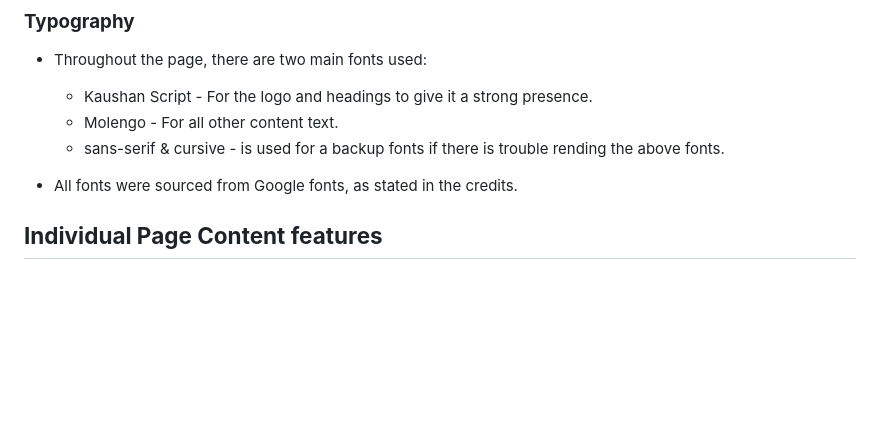
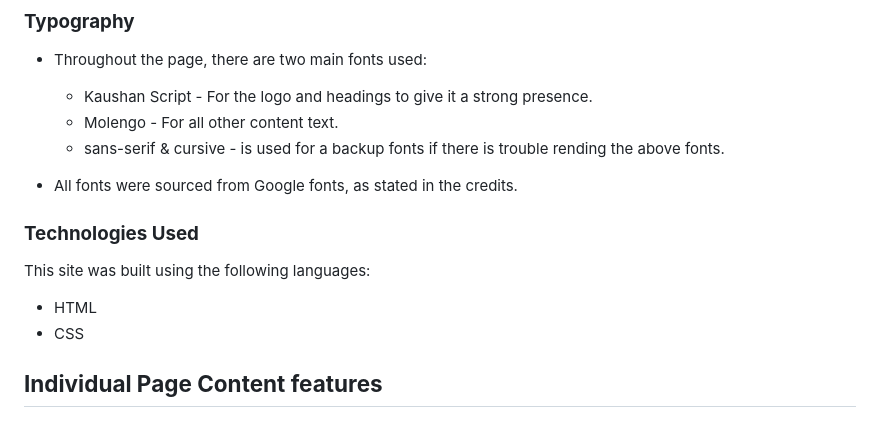
Before and after one commit to isdanryan/MilestoneProject1, a Markdown page: README.md, the part around one of its changes. Rendered like a GitHub page; blank space fills up the shorter version.

```diff
--- a/README.md
+++ b/README.md
@@ -128,6 +134,11 @@ The header element sticks to the top of the page as the user scrolls up and down
   * sans-serif & cursive - is used for a backup fonts if there is trouble rending the above fonts.
 
 * All fonts were sourced from Google fonts, as stated in the credits.
+
+### **Technologies Used**
+This site was built using the following languages:
+* HTML
+* CSS
 
 ## **Individual Page Content features**
 ### **Home Page Content**
```
Also changed, not shown: other parts of README.md (+11 -5 lines).
